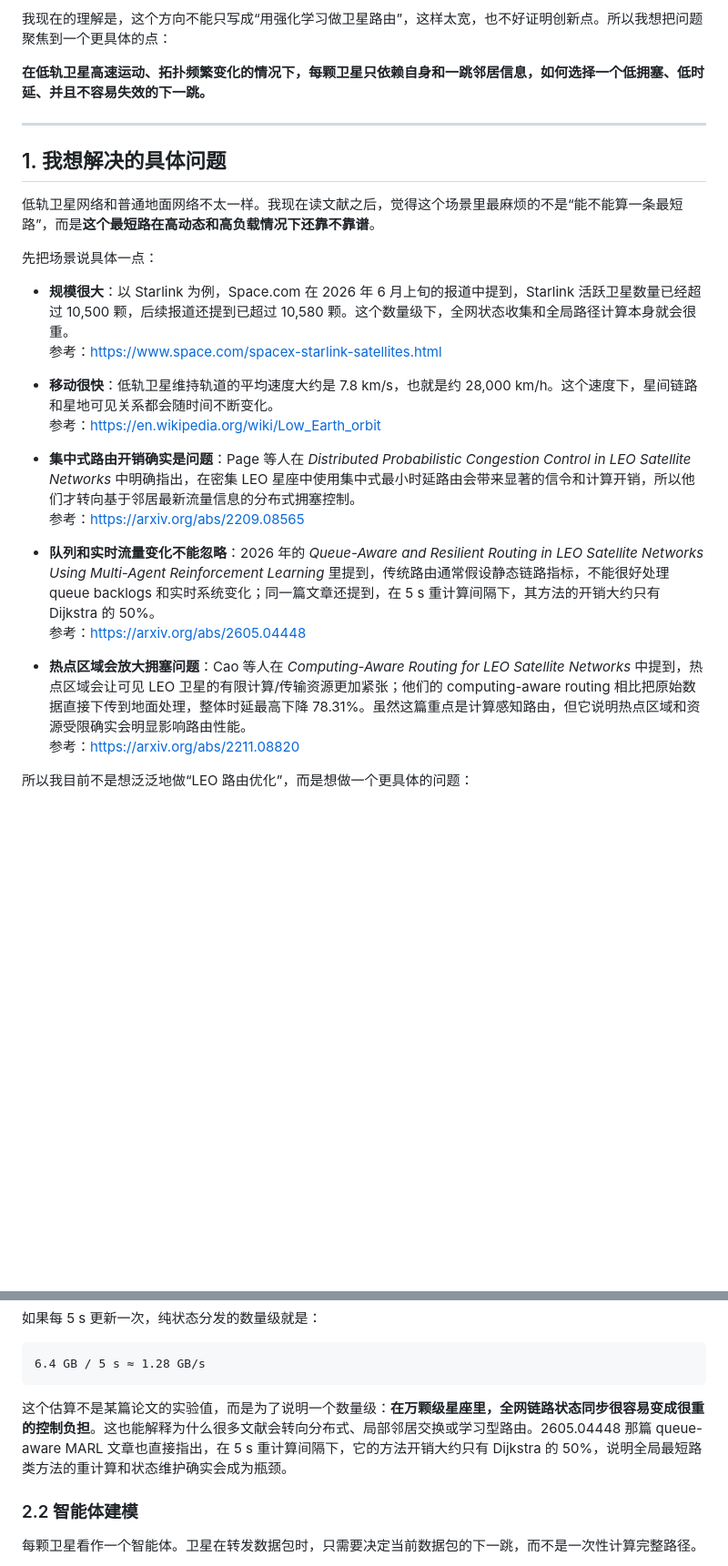
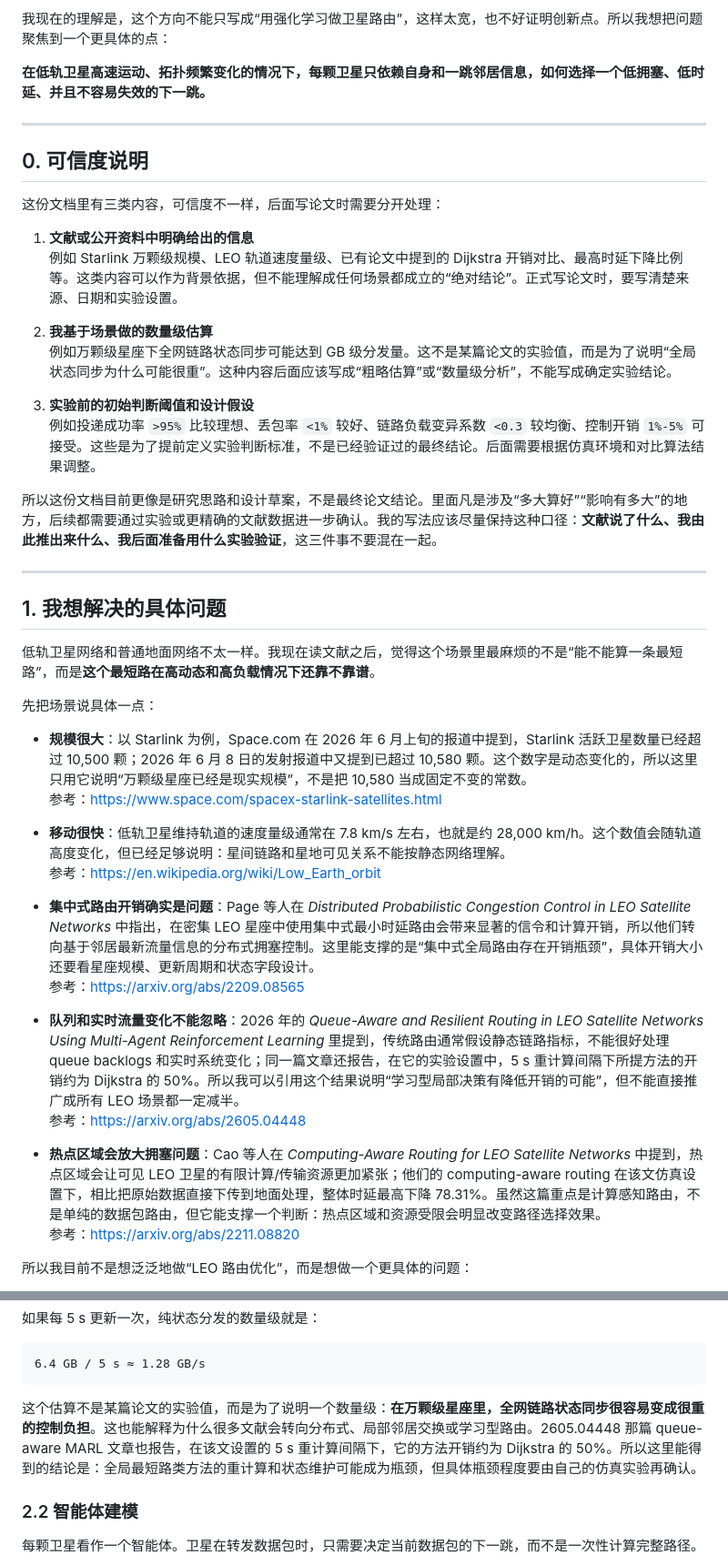
Before and after one commit to tmt-123-bit/leo-routing, a Markdown page: README.md, 2 parts joined by grey strips. Shown at 91% size. GitHub-like rendering; blank space fills up the shorter version.

Commit message:
Clarify evidence levels and assumptions

````diff
--- a/README.md
+++ b/README.md
@@ -10,25 +10,42 @@
 
 ---
 
+## 0. 可信度说明
+
+这份文档里有三类内容，可信度不一样，后面写论文时需要分开处理：
+
+1. **文献或公开资料中明确给出的信息**
+   例如 Starlink 万颗级规模、LEO 轨道速度量级、已有论文中提到的 Dijkstra 开销对比、最高时延下降比例等。这类内容可以作为背景依据，但不能理解成任何场景都成立的“绝对结论”。正式写论文时，要写清楚来源、日期和实验设置。
+
+2. **我基于场景做的数量级估算**
+   例如万颗级星座下全网链路状态同步可能达到 GB 级分发量。这不是某篇论文的实验值，而是为了说明“全局状态同步为什么可能很重”。这种内容后面应该写成“粗略估算”或“数量级分析”，不能写成确定实验结论。
+
+3. **实验前的初始判断阈值和设计假设**
+   例如投递成功率 `>95%` 比较理想、丢包率 `<1%` 较好、链路负载变异系数 `<0.3` 较均衡、控制开销 `1%-5%` 可接受。这些是为了提前定义实验判断标准，不是已经验证过的最终结论。后面需要根据仿真环境和对比算法结果调整。
+
+所以这份文档目前更像是研究思路和设计草案，不是最终论文结论。里面凡是涉及“多大算好”“影响有多大”的地方，后续都需要通过实验或更精确的文献数据进一步确认。我的写法应该尽量保持这种口径：**文献说了什么、我由此推出来什么、我后面准备用什么实验验证**，这三件事不要混在一起。
+
+---
+
 ## 1. 我想解决的具体问题
 
 低轨卫星网络和普通地面网络不太一样。我现在读文献之后，觉得这个场景里最麻烦的不是“能不能算一条最短路”，而是**这个最短路在高动态和高负载情况下还靠不靠谱**。
 
 先把场景说具体一点：
 
-- **规模很大**：以 Starlink 为例，Space.com 在 2026 年 6 月上旬的报道中提到，Starlink 活跃卫星数量已经超过 10,500 颗，后续报道还提到已超过 10,580 颗。这个数量级下，全网状态收集和全局路径计算本身就会很重。
+- **规模很大**：以 Starlink 为例，Space.com 在 2026 年 6 月上旬的报道中提到，Starlink 活跃卫星数量已经超过 10,500 颗；2026 年 6 月 8 日的发射报道中又提到已超过 10,580 颗。这个数字是动态变化的，所以这里只用它说明“万颗级星座已经是现实规模”，不是把 10,580 当成固定不变的常数。
   参考：https://www.space.com/spacex-starlink-satellites.html
 
-- **移动很快**：低轨卫星维持轨道的平均速度大约是 7.8 km/s，也就是约 28,000 km/h。这个速度下，星间链路和星地可见关系都会随时间不断变化。
+- **移动很快**：低轨卫星维持轨道的速度量级通常在 7.8 km/s 左右，也就是约 28,000 km/h。这个数值会随轨道高度变化，但已经足够说明：星间链路和星地可见关系不能按静态网络理解。
   参考：https://en.wikipedia.org/wiki/Low_Earth_orbit
 
-- **集中式路由开销确实是问题**：Page 等人在 *Distributed Probabilistic Congestion Control in LEO Satellite Networks* 中明确指出，在密集 LEO 星座中使用集中式最小时延路由会带来显著的信令和计算开销，所以他们才转向基于邻居最新流量信息的分布式拥塞控制。
+- **集中式路由开销确实是问题**：Page 等人在 *Distributed Probabilistic Congestion Control in LEO Satellite Networks* 中指出，在密集 LEO 星座中使用集中式最小时延路由会带来显著的信令和计算开销，所以他们转向基于邻居最新流量信息的分布式拥塞控制。这里能支撑的是“集中式全局路由存在开销瓶颈”，具体开销大小还要看星座规模、更新周期和状态字段设计。
   参考：https://arxiv.org/abs/2209.08565
 
-- **队列和实时流量变化不能忽略**：2026 年的 *Queue-Aware and Resilient Routing in LEO Satellite Networks Using Multi-Agent Reinforcement Learning* 里提到，传统路由通常假设静态链路指标，不能很好处理 queue backlogs 和实时系统变化；同一篇文章还提到，在 5 s 重计算间隔下，其方法的开销大约只有 Dijkstra 的 50%。
+- **队列和实时流量变化不能忽略**：2026 年的 *Queue-Aware and Resilient Routing in LEO Satellite Networks Using Multi-Agent Reinforcement Learning* 里提到，传统路由通常假设静态链路指标，不能很好处理 queue backlogs 和实时系统变化；同一篇文章还报告，在它的实验设置中，5 s 重计算间隔下所提方法的开销约为 Dijkstra 的 50%。所以我可以引用这个结果说明“学习型局部决策有降低开销的可能”，但不能直接推广成所有 LEO 场景都一定减半。
   参考：https://arxiv.org/abs/2605.04448
 
-- **热点区域会放大拥塞问题**：Cao 等人在 *Computing-Aware Routing for LEO Satellite Networks* 中提到，热点区域会让可见 LEO 卫星的有限计算/传输资源更加紧张；他们的 computing-aware routing 相比把原始数据直接下传到地面处理，整体时延最高下降 78.31%。虽然这篇重点是计算感知路由，但它说明热点区域和资源受限确实会明显影响路由性能。
+- **热点区域会放大拥塞问题**：Cao 等人在 *Computing-Aware Routing for LEO Satellite Networks* 中提到，热点区域会让可见 LEO 卫星的有限计算/传输资源更加紧张；他们的 computing-aware routing 在该文仿真设置下，相比把原始数据直接下传到地面处理，整体时延最高下降 78.31%。虽然这篇重点是计算感知路由，不是单纯的数据包路由，但它能支撑一个判断：热点区域和资源受限会明显改变路径选择效果。
   参考：https://arxiv.org/abs/2211.08820
 
 所以我目前不是想泛泛地做“LEO 路由优化”，而是想做一个更具体的问题：
@@ -121,7 +138,7 @@ G(t) = (V, E(t), X(t))
 6.4 GB / 5 s ≈ 1.28 GB/s
 ```
 
-这个估算不是某篇论文的实验值，而是为了说明一个数量级：**在万颗级星座里，全网链路状态同步很容易变成很重的控制负担**。这也能解释为什么很多文献会转向分布式、局部邻居交换或学习型路由。2605.04448 那篇 queue-aware MARL 文章也直接指出，在 5 s 重计算间隔下，它的方法开销大约只有 Dijkstra 的 50%，说明全局最短路类方法的重计算和状态维护确实会成为瓶颈。
+这个估算不是某篇论文的实验值，而是为了说明一个数量级：**在万颗级星座里，全网链路状态同步很容易变成很重的控制负担**。这也能解释为什么很多文献会转向分布式、局部邻居交换或学习型路由。2605.04448 那篇 queue-aware MARL 文章也报告，在该文设置的 5 s 重计算间隔下，它的方法开销约为 Dijkstra 的 50%。所以这里能得到的结论是：全局最短路类方法的重计算和状态维护可能成为瓶颈，但具体瓶颈程度要由自己的仿真实验再确认。
 
 ### 2.2 智能体建模
 
````
